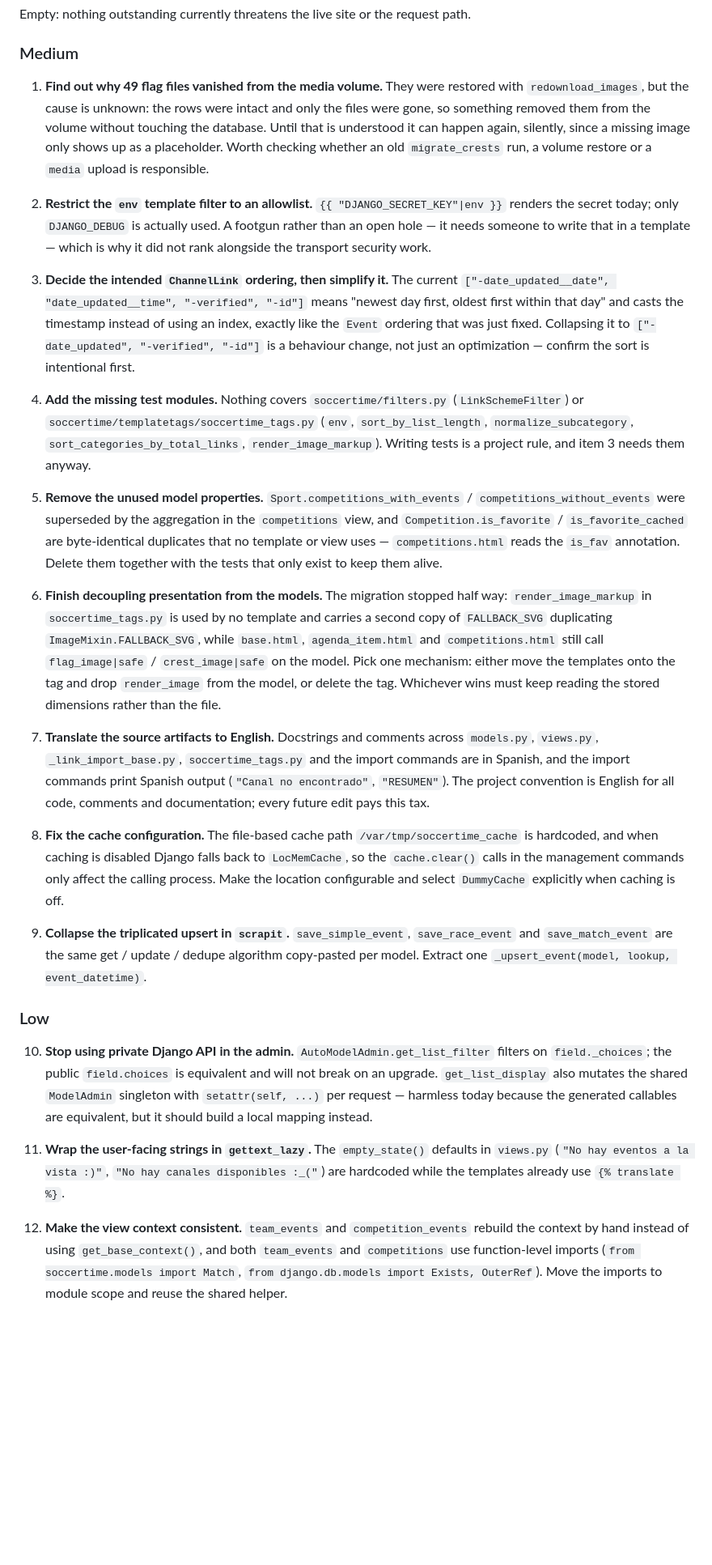
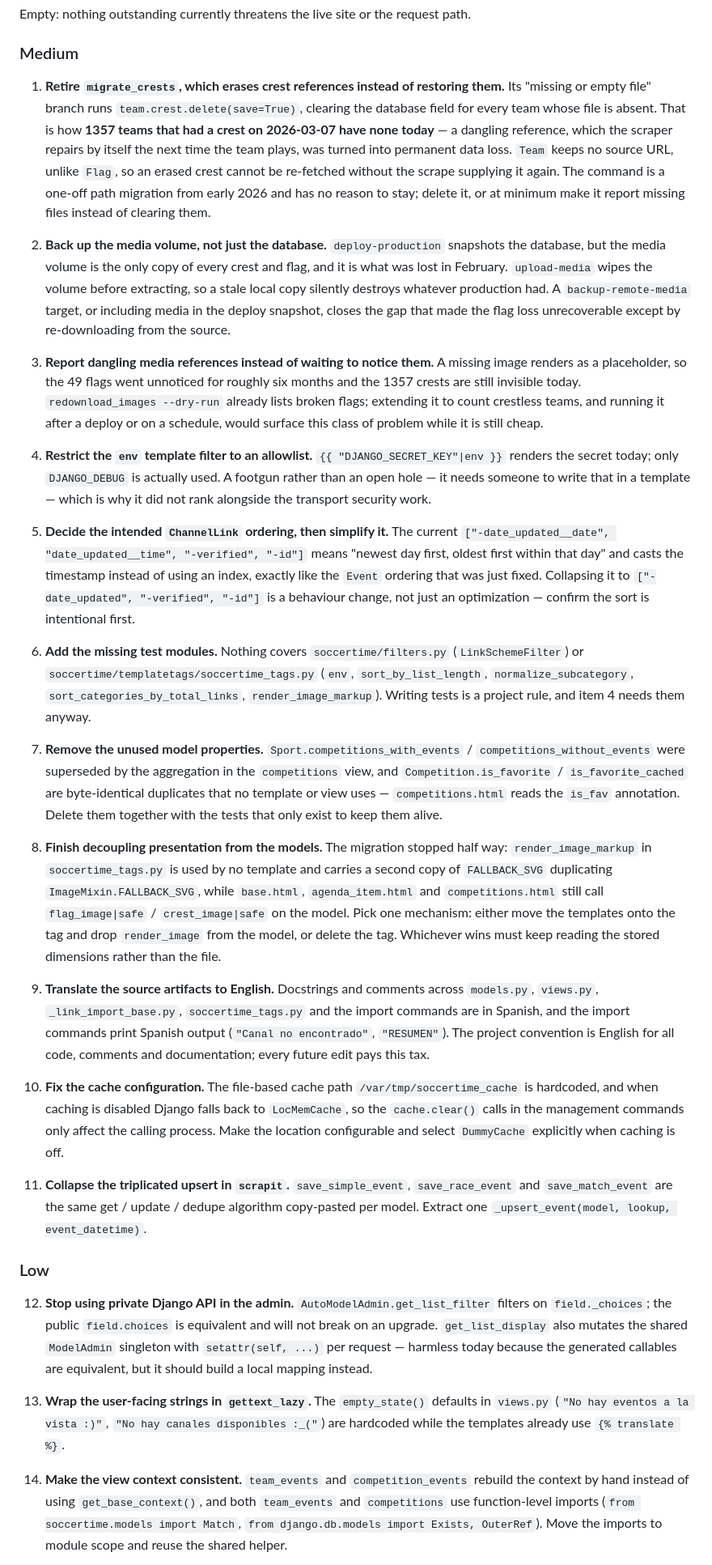
Before and after one commit to tvalverde/soccertime, a Markdown page: TODO.md, the part around one of its changes. Shown at 81% size. GitHub-like rendering; blank space fills up the shorter version.

Commit message:
docs(todo): record why the 49 flag files were missing
They were never deleted one by one: their directory paths never existed in the
current media volume, created on 2026-02-02 and holding nothing older, while
the rows carrying those paths were already present in the database on
2026-03-07. The media was lost wholesale around the time that volume was
created and the database kept pointing at files that were never copied in.

The scraper hides this, since it re-downloads a flag whenever the file is
missing, so everything that reappeared healed silently. After six months the
only survivors were the 49 whose competitions never came back: one-off golf and
WTA tournaments, Ligue 2 Algeria, Tour de Noruega Femenino.

The same event hit crests far harder, and migrate_crests made it permanent:
1357 teams that had a crest in March have none today, because its "missing or
empty file" branch clears the field instead of leaving a reference the scraper
would have repaired. That, media backups and reporting dangling references
replace the closed investigation item.

Co-Authored-By: Claude Opus 5 (1M context) <noreply@anthropic.com>

```diff
--- a/TODO.md
+++ b/TODO.md
@@ -16,37 +16,53 @@ Empty: nothing outstanding currently threatens the live site or the request path
 
 ### Medium
 
-1. **Find out why 49 flag files vanished from the media volume.** They were restored with
-   `redownload_images`, but the cause is unknown: the rows were intact and only the files
-   were gone, so something removed them from the volume without touching the database.
-   Until that is understood it can happen again, silently, since a missing image only
-   shows up as a placeholder. Worth checking whether an old `migrate_crests` run, a
-   volume restore or a `media` upload is responsible.
+1. **Retire `migrate_crests`, which erases crest references instead of restoring them.**
+   Its "missing or empty file" branch runs `team.crest.delete(save=True)`, clearing the
+   database field for every team whose file is absent. That is how **1357 teams that had
+   a crest on 2026-03-07 have none today** — a dangling reference, which the scraper
+   repairs by itself the next time the team plays, was turned into permanent data loss.
+   `Team` keeps no source URL, unlike `Flag`, so an erased crest cannot be re-fetched
+   without the scrape supplying it again. The command is a one-off path migration from
+   early 2026 and has no reason to stay; delete it, or at minimum make it report missing
+   files instead of clearing them.
 
-2. **Restrict the `env` template filter to an allowlist.** `{{ "DJANGO_SECRET_KEY"|env }}`
+2. **Back up the media volume, not just the database.** `deploy-production` snapshots the
+   database, but the media volume is the only copy of every crest and flag, and it is
+   what was lost in February. `upload-media` wipes the volume before extracting, so a
+   stale local copy silently destroys whatever production had. A `backup-remote-media`
+   target, or including media in the deploy snapshot, closes the gap that made the flag
+   loss unrecoverable except by re-downloading from the source.
+
+3. **Report dangling media references instead of waiting to notice them.** A missing
+   image renders as a placeholder, so the 49 flags went unnoticed for roughly six months
+   and the 1357 crests are still invisible today. `redownload_images --dry-run` already
+   lists broken flags; extending it to count crestless teams, and running it after a
+   deploy or on a schedule, would surface this class of problem while it is still cheap.
+
+4. **Restrict the `env` template filter to an allowlist.** `{{ "DJANGO_SECRET_KEY"|env }}`
    renders the secret today; only `DJANGO_DEBUG` is actually used. A footgun rather than
    an open hole — it needs someone to write that in a template — which is why it did not
    rank alongside the transport security work.
 
-3. **Decide the intended `ChannelLink` ordering, then simplify it.** The current
+5. **Decide the intended `ChannelLink` ordering, then simplify it.** The current
    `["-date_updated__date", "date_updated__time", "-verified", "-id"]` means "newest day
    first, oldest first within that day" and casts the timestamp instead of using an
    index, exactly like the `Event` ordering that was just fixed. Collapsing it to
    `["-date_updated", "-verified", "-id"]` is a behaviour change, not just an
    optimization — confirm the sort is intentional first.
 
-4. **Add the missing test modules.** Nothing covers `soccertime/filters.py`
+6. **Add the missing test modules.** Nothing covers `soccertime/filters.py`
    (`LinkSchemeFilter`) or `soccertime/templatetags/soccertime_tags.py` (`env`,
    `sort_by_list_length`, `normalize_subcategory`, `sort_categories_by_total_links`,
-   `render_image_markup`). Writing tests is a project rule, and item 3 needs them anyway.
+   `render_image_markup`). Writing tests is a project rule, and item 4 needs them anyway.
 
-5. **Remove the unused model properties.** `Sport.competitions_with_events` /
+7. **Remove the unused model properties.** `Sport.competitions_with_events` /
    `competitions_without_events` were superseded by the aggregation in the `competitions`
    view, and `Competition.is_favorite` / `is_favorite_cached` are byte-identical
    duplicates that no template or view uses — `competitions.html` reads the `is_fav`
    annotation. Delete them together with the tests that only exist to keep them alive.
 
-6. **Finish decoupling presentation from the models.** The migration stopped half way:
+8. **Finish decoupling presentation from the models.** The migration stopped half way:
    `render_image_markup` in `soccertime_tags.py` is used by no template and carries a
    second copy of `FALLBACK_SVG` duplicating `ImageMixin.FALLBACK_SVG`, while
    `base.html`, `agenda_item.html` and `competitions.html` still call
@@ -54,35 +70,35 @@ Empty: nothing outstanding currently threatens the live site or the request path
    the templates onto the tag and drop `render_image` from the model, or delete the tag.
    Whichever wins must keep reading the stored dimensions rather than the file.
 
-7. **Translate the source artifacts to English.** Docstrings and comments across
+9. **Translate the source artifacts to English.** Docstrings and comments across
    `models.py`, `views.py`, `_link_import_base.py`, `soccertime_tags.py` and the import
    commands are in Spanish, and the import commands print Spanish output
    (`"Canal no encontrado"`, `"RESUMEN"`). The project convention is English for all
    code, comments and documentation; every future edit pays this tax.
 
-8. **Fix the cache configuration.** The file-based cache path
-   `/var/tmp/soccertime_cache` is hardcoded, and when caching is disabled Django falls
-   back to `LocMemCache`, so the `cache.clear()` calls in the management commands only
-   affect the calling process. Make the location configurable and select `DummyCache`
-   explicitly when caching is off.
+10. **Fix the cache configuration.** The file-based cache path
+    `/var/tmp/soccertime_cache` is hardcoded, and when caching is disabled Django falls
+    back to `LocMemCache`, so the `cache.clear()` calls in the management commands only
+    affect the calling process. Make the location configurable and select `DummyCache`
+    explicitly when caching is off.
 
-9. **Collapse the triplicated upsert in `scrapit`.** `save_simple_event`,
-   `save_race_event` and `save_match_event` are the same get / update / dedupe algorithm
-   copy-pasted per model. Extract one `_upsert_event(model, lookup, event_datetime)`.
+11. **Collapse the triplicated upsert in `scrapit`.** `save_simple_event`,
+    `save_race_event` and `save_match_event` are the same get / update / dedupe algorithm
+    copy-pasted per model. Extract one `_upsert_event(model, lookup, event_datetime)`.
 
 ### Low
 
-10. **Stop using private Django API in the admin.** `AutoModelAdmin.get_list_filter`
+12. **Stop using private Django API in the admin.** `AutoModelAdmin.get_list_filter`
     filters on `field._choices`; the public `field.choices` is equivalent and will not
     break on an upgrade. `get_list_display` also mutates the shared `ModelAdmin`
     singleton with `setattr(self, ...)` per request — harmless today because the
     generated callables are equivalent, but it should build a local mapping instead.
 
-11. **Wrap the user-facing strings in `gettext_lazy`.** The `empty_state()` defaults in
+13. **Wrap the user-facing strings in `gettext_lazy`.** The `empty_state()` defaults in
     `views.py` (`"No hay eventos a la vista :)"`, `"No hay canales disponibles :_("`) are
     hardcoded while the templates already use `{% translate %}`.
 
-12. **Make the view context consistent.** `team_events` and `competition_events` rebuild
+14. **Make the view context consistent.** `team_events` and `competition_events` rebuild
     the context by hand instead of using `get_base_context()`, and both `team_events` and
     `competitions` use function-level imports (`from soccertime.models import Match`,
     `from django.db.models import Exists, OuterRef`). Move the imports to module scope and
```
Also changed, not shown: other parts of TODO.md (+9 -8 lines).
